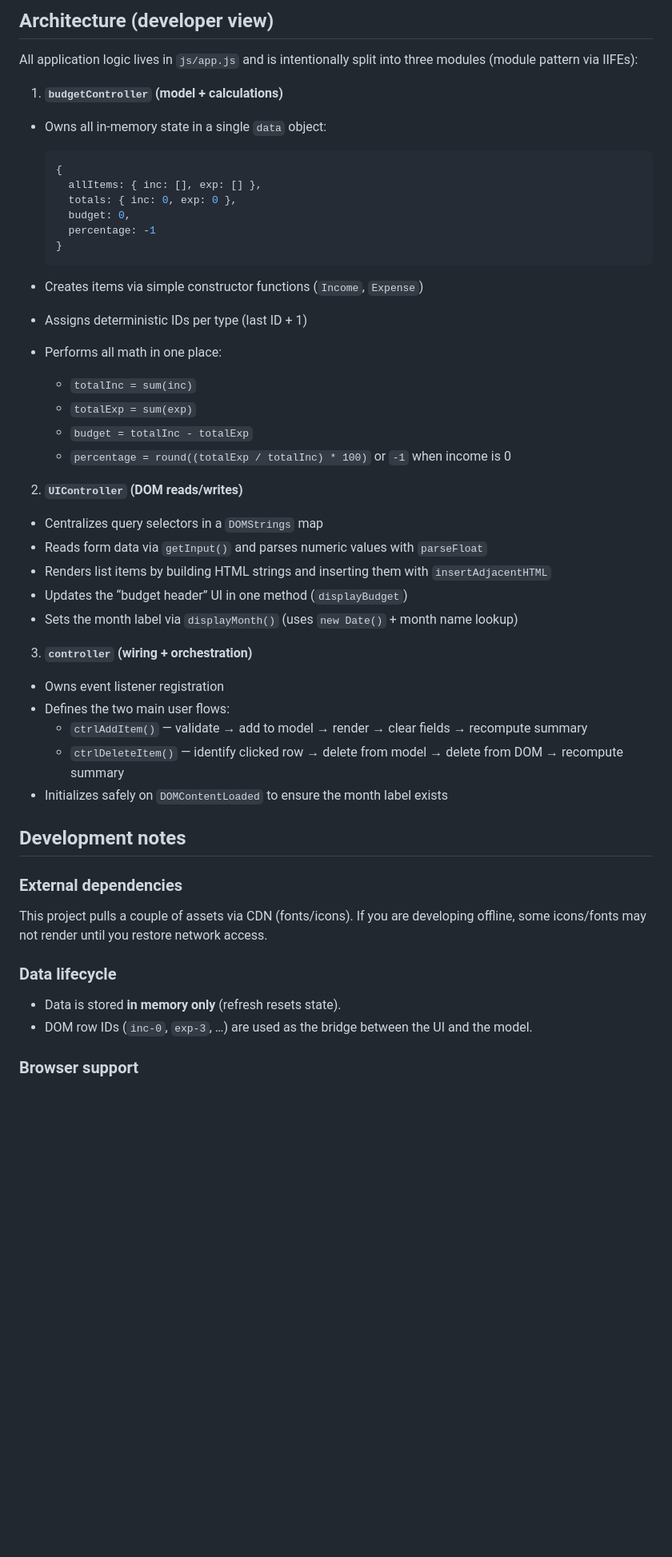
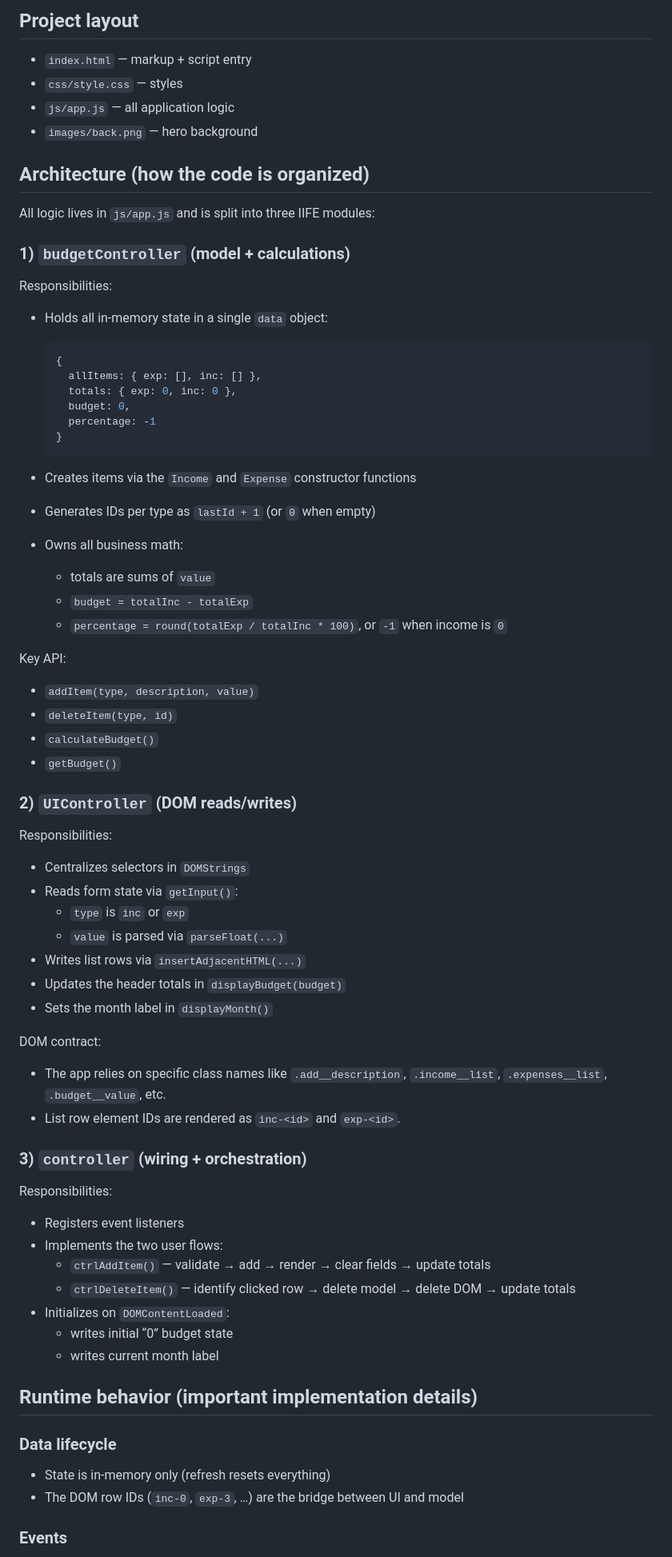
Before and after one commit to FrankJamison/The-Budget-Application, a Markdown page: README.md, the part around one of its changes. Shown at 80% size. Rendered like a GitHub page; blank space fills up the shorter version.

````diff
--- a/README.md
+++ b/README.md
@@ -76,55 +61,79 @@ Then open the printed local URL.
 
-## Architecture (developer view)
+## Project layout
 
-All application logic lives in `js/app.js` and is intentionally split into three modules (module pattern via IIFEs):
+- `index.html` — markup + script entry
+- `css/style.css` — styles
+- `js/app.js` — all application logic
+- `images/back.png` — hero background
 
-1. **`budgetController` (model + calculations)**
+## Architecture (how the code is organized)
 
-- Owns all in-memory state in a single `data` object:
+All logic lives in `js/app.js` and is split into three IIFE modules:
+
+### 1) `budgetController` (model + calculations)
+
+Responsibilities:
+
+- Holds all in-memory state in a single `data` object:
 
   ```js
   {
-    allItems: { inc: [], exp: [] },
-    totals: { inc: 0, exp: 0 },
+    allItems: { exp: [], inc: [] },
+    totals: { exp: 0, inc: 0 },
     budget: 0,
     percentage: -1
   }
   ```
 
-- Creates items via simple constructor functions (`Income`, `Expense`)
-- Assigns deterministic IDs per type (last ID + 1)
-- Performs all math in one place:
-  - `totalInc = sum(inc)`
-  - `totalExp = sum(exp)`
+- Creates items via the `Income` and `Expense` constructor functions
+- Generates IDs per type as `lastId + 1` (or `0` when empty)
+- Owns all business math:
+  - totals are sums of `value`
   - `budget = totalInc - totalExp`
-  - `percentage = round((totalExp / totalInc) * 100)` or `-1` when income is 0
+  - `percentage = round(totalExp / totalInc * 100)`, or `-1` when income is `0`
 
-2. **`UIController` (DOM reads/writes)**
+Key API:
 
-- Centralizes query selectors in a `DOMStrings` map
-- Reads form data via `getInput()` and parses numeric values with `parseFloat`
-- Renders list items by building HTML strings and inserting them with `insertAdjacentHTML`
-- Updates the “budget header” UI in one method (`displayBudget`)
-- Sets the month label via `displayMonth()` (uses `new Date()` + month name lookup)
+- `addItem(type, description, value)`
+- `deleteItem(type, id)`
+- `calculateBudget()`
+- `getBudget()`
 
-3. **`controller` (wiring + orchestration)**
+### 2) `UIController` (DOM reads/writes)
 
-- Owns event listener registration
-- Defines the two main user flows:
-  - `ctrlAddItem()` — validate → add to model → render → clear fields → recompute summary
-  - `ctrlDeleteItem()` — identify clicked row → delete from model → delete from DOM → recompute summary
-- Initializes safely on `DOMContentLoaded` to ensure the month label exists
+Responsibilities:
 
-## Development notes
+- Centralizes selectors in `DOMStrings`
+- Reads form state via `getInput()`:
+  - `type` is `inc` or `exp`
+  - `value` is parsed via `parseFloat(...)`
+- Writes list rows via `insertAdjacentHTML(...)`
+- Updates the header totals in `displayBudget(budget)`
+- Sets the month label in `displayMonth()`
 
-### External dependencies
+DOM contract:
 
-This project pulls a couple of assets via CDN (fonts/icons). If you are developing offline, some icons/fonts may not render until you restore network access.
+- The app relies on specific class names like `.add__description`, `.income__list`, `.expenses__list`, `.budget__value`, etc.
+- List row element IDs are rendered as `inc-<id>` and `exp-<id>`.
+
+### 3) `controller` (wiring + orchestration)
+
+Responsibilities:
+
+- Registers event listeners
+- Implements the two user flows:
+  - `ctrlAddItem()` — validate → add → render → clear fields → update totals
+  - `ctrlDeleteItem()` — identify clicked row → delete model → delete DOM → update totals
+- Initializes on `DOMContentLoaded`:
+  - writes initial “0” budget state
+  - writes current month label
+
+## Runtime behavior (important implementation details)
 
 ### Data lifecycle
 
-- Data is stored **in memory only** (refresh resets state).
-- DOM row IDs (`inc-0`, `exp-3`, …) are used as the bridge between the UI and the model.
+- State is in-memory only (refresh resets everything)
+- The DOM row IDs (`inc-0`, `exp-3`, …) are the bridge between UI and model
 
-### Browser support
+### Events
 
````
Also changed, not shown: other parts of README.md (+60 -100 lines).
